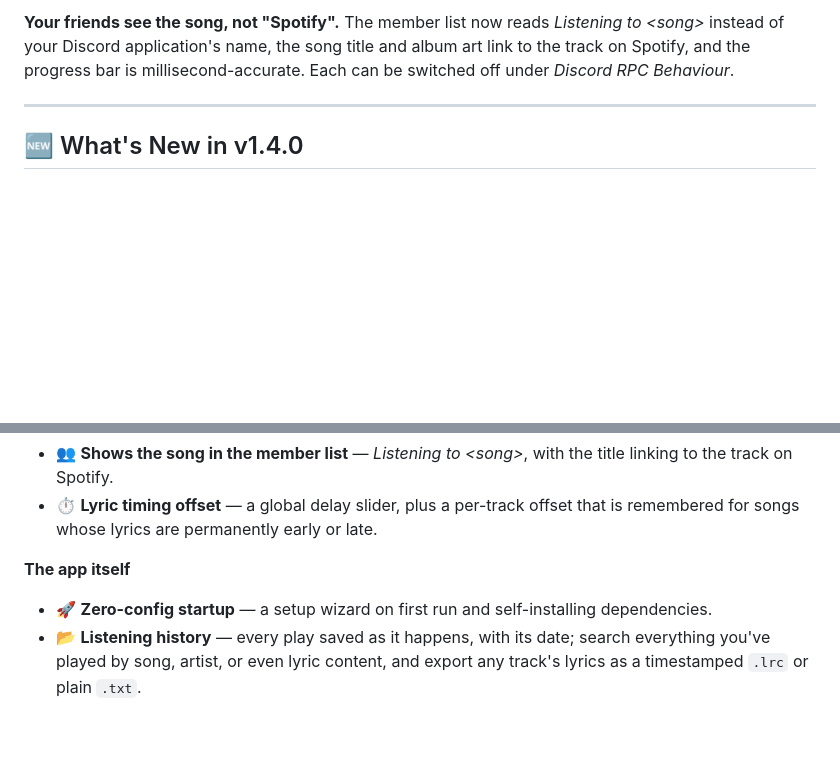
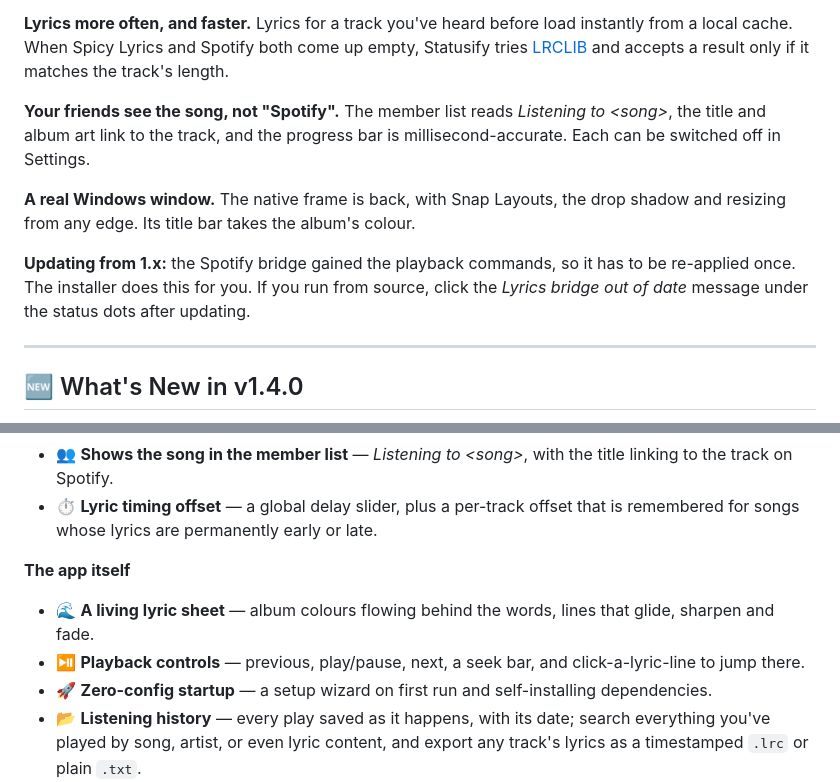
Before and after one commit to KurepaBoss/Statusify, a Markdown page: README.md, 2 parts joined by grey strips. Rendered like a GitHub page; blank space fills up the shorter version.

```diff
--- a/README.md
+++ b/README.md
@@ -38,5 +38,11 @@ Lyrics come straight from Spicetify over a local WebSocket — no API keys, no p
 
-**Your friends see the song, not "Spotify".** The member list now reads *Listening to &lt;song&gt;* instead of your Discord application's name, the song title and album art link to the track on Spotify, and the progress bar is millisecond-accurate. Each can be switched off under *Discord RPC Behaviour*.
+**Lyrics more often, and faster.** Lyrics for a track you've heard before load instantly from a local cache. When Spicy Lyrics and Spotify both come up empty, Statusify tries [LRCLIB](https://lrclib.net) and accepts a result only if it matches the track's length.
+
+**Your friends see the song, not "Spotify".** The member list reads *Listening to &lt;song&gt;*, the title and album art link to the track, and the progress bar is millisecond-accurate. Each can be switched off in Settings.
+
+**A real Windows window.** The native frame is back, with Snap Layouts, the drop shadow and resizing from any edge. Its title bar takes the album's colour.
+
+**Updating from 1.x:** the Spotify bridge gained the playback commands, so it has to be re-applied once. The installer does this for you. If you run from source, click the *Lyrics bridge out of date* message under the status dots after updating.
 
 ---
 
@@ -96,6 +102,8 @@ Lyrics come straight from Spicetify over a local WebSocket — no API keys, no p
 - ⏱️ **Lyric timing offset** — a global delay slider, plus a per-track offset that is remembered for songs whose lyrics are permanently early or late.
 
 **The app itself**
+- 🌊 **A living lyric sheet** — album colours flowing behind the words, lines that glide, sharpen and fade.
+- ⏯️ **Playback controls** — previous, play/pause, next, a seek bar, and click-a-lyric-line to jump there.
 - 🚀 **Zero-config startup** — a setup wizard on first run and self-installing dependencies.
 - 📂 **Listening history** — every play saved as it happens, with its date; search everything you've played by song, artist, or even lyric content, and export any track's lyrics as a timestamped `.lrc` or plain `.txt`.
 - 🎭 **Multi-profile support** — manage multiple Discord Application IDs and switch between them instantly.
```
Also changed, not shown: other parts of README.md (+11 -11 lines), docs/preview.png (added), 1 other file.
